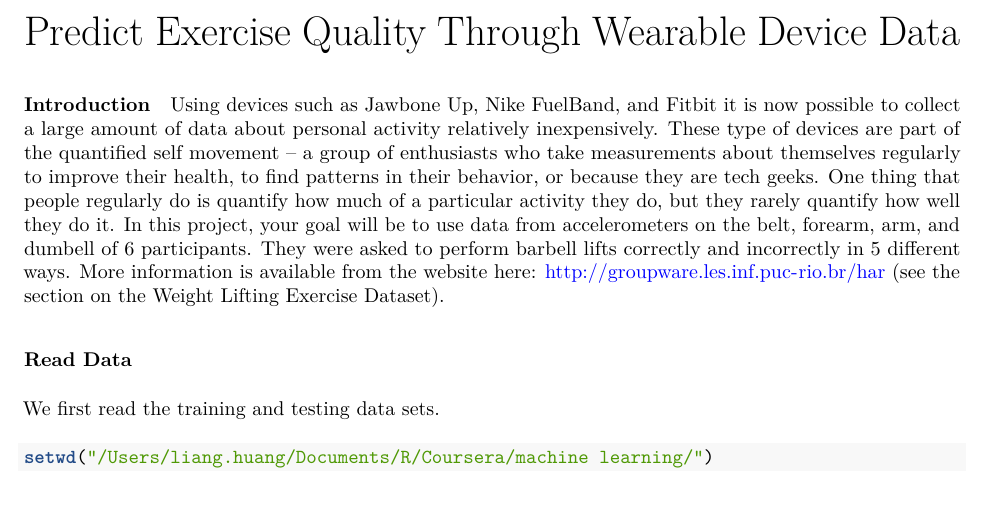
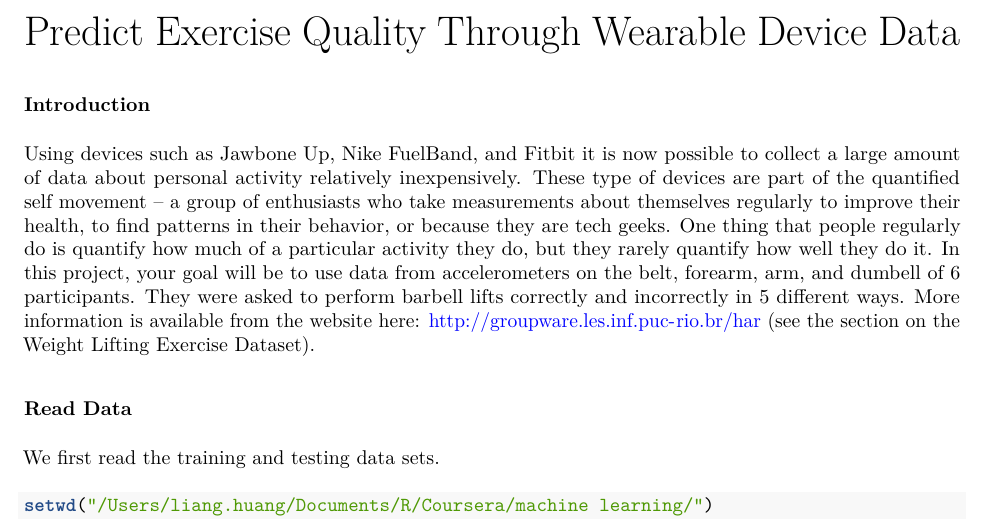
Before and after one commit to hargow/ml_project, an R Markdown document (ML_CourseProject.Rmd): part of page 1 of 4, cut so that both start at the same text, the shorter picture padded with empty space. The pictures show the output file ML_CourseProject.pdf that the author committed with the source.

Commit message:
updated rmd

```diff
--- a/ML_CourseProject.Rmd
+++ b/ML_CourseProject.Rmd
@@ -3,7 +3,7 @@ title: "Predict Exercise Quality Through Wearable Device Data"
 output: pdf_document
 ---
 
-#### Introduction
+### Introduction
 
 Using devices such as Jawbone Up, Nike FuelBand, and Fitbit it is now possible to collect a large amount of data about personal activity relatively inexpensively. These type of devices are part of the quantified self movement – a group of enthusiasts who take measurements about themselves regularly to improve their health, to find patterns in their behavior, or because they are tech geeks. One thing that people regularly do is quantify how much of a particular activity they do, but they rarely quantify how well they do it. In this project, your goal will be to use data from accelerometers on the belt, forearm, arm, and dumbell of 6 participants. They were asked to perform barbell lifts correctly and incorrectly in 5 different ways. More information is available from the website here: http://groupware.les.inf.puc-rio.br/har (see the section on the Weight Lifting Exercise Dataset).
 
```
Also changed, not shown: ML_CourseProject.pdf.
